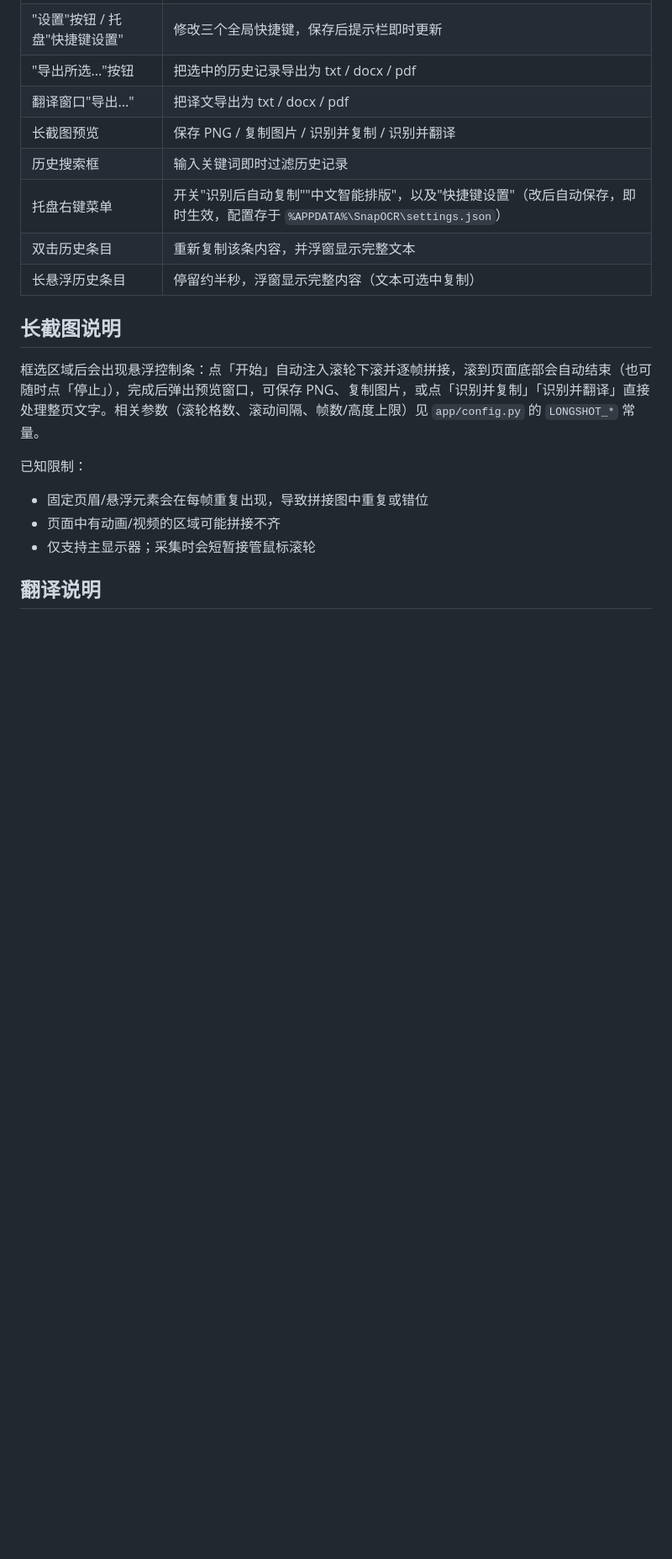
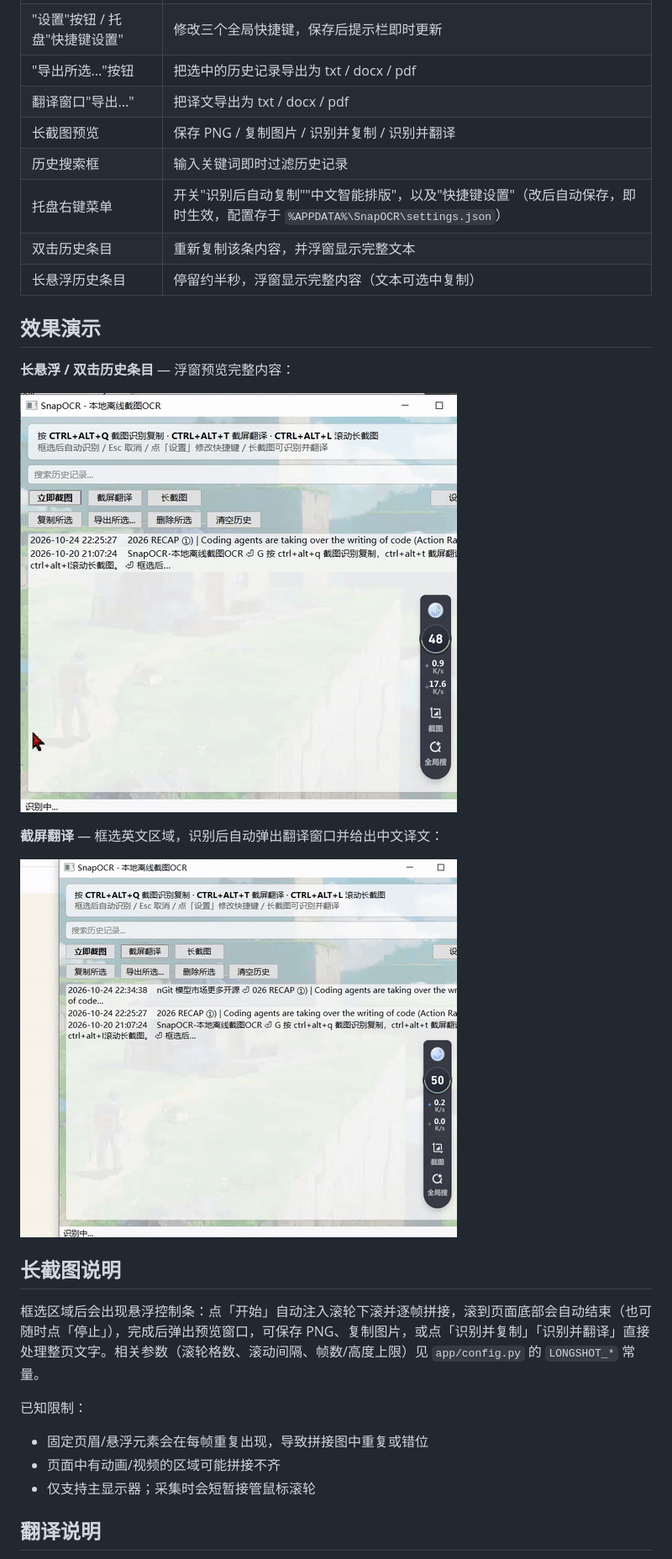
Before and after one commit to q037180/SnapOCR, a Markdown page: README.md, the part around the change. Shown at 84% size. Drawn GitHub-style; pictures changed too: assets/preview-hover.gif (added), assets/preview-translate.gif (added); blank space fills up the shorter version.

Commit message:
docs: add real screen-recording demos for preview popup and translate

```diff
--- a/README.md
+++ b/README.md
@@ -63,6 +63,16 @@ pyinstaller --noconfirm --windowed --name SnapOCR --collect-all rapidocr entry.p
 | 双击历史条目 | 重新复制该条内容，并浮窗显示完整文本 |
 | 长悬浮历史条目 | 停留约半秒，浮窗显示完整内容（文本可选中复制） |
 
+## 效果演示
+
+**长悬浮 / 双击历史条目** — 浮窗预览完整内容：
+
+![长悬浮历史条目，浮窗预览完整内容](assets/preview-hover.gif)
+
+**截屏翻译** — 框选英文区域，识别后自动弹出翻译窗口并给出中文译文：
+
+![截屏翻译：识别英文并自动翻译成中文](assets/preview-translate.gif)
+
 ## 长截图说明
 
 框选区域后会出现悬浮控制条：点「开始」自动注入滚轮下滚并逐帧拼接，滚到页面底部会自动结束（也可随时点「停止」），完成后弹出预览窗口，可保存 PNG、复制图片，或点「识别并复制」「识别并翻译」直接处理整页文字。相关参数（滚轮格数、滚动间隔、帧数/高度上限）见 `app/config.py` 的 `LONGSHOT_*` 常量。
```
